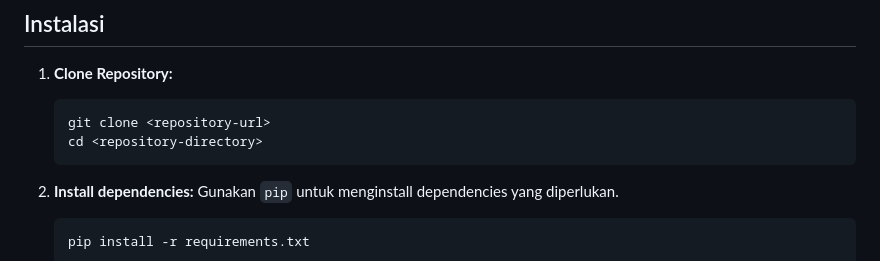
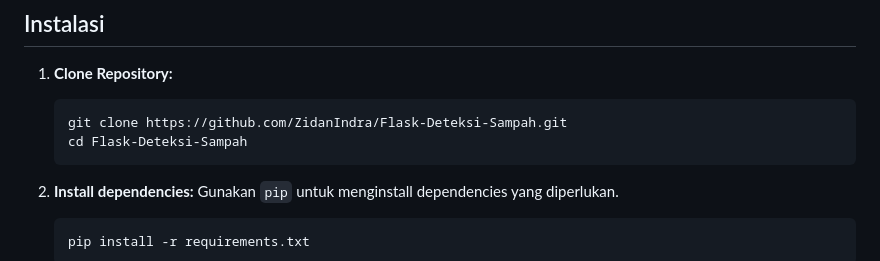
Before and after one commit to ZidanIndra/Flask-Deteksi-Sampah, a Markdown page: README.md, the part around the change. Drawn GitHub-style.

````diff
--- a/README.md
+++ b/README.md
@@ -18,8 +18,8 @@ Aplikasi ini bertujuan untuk mendeteksi jenis sampah berdasarkan gambar yang diu
 
 1. **Clone Repository:**
    ```
-   git clone <repository-url>
-   cd <repository-directory>
+   git clone https://github.com/ZidanIndra/Flask-Deteksi-Sampah.git
+   cd Flask-Deteksi-Sampah
    ```
 
 2. **Install dependencies:**
````
